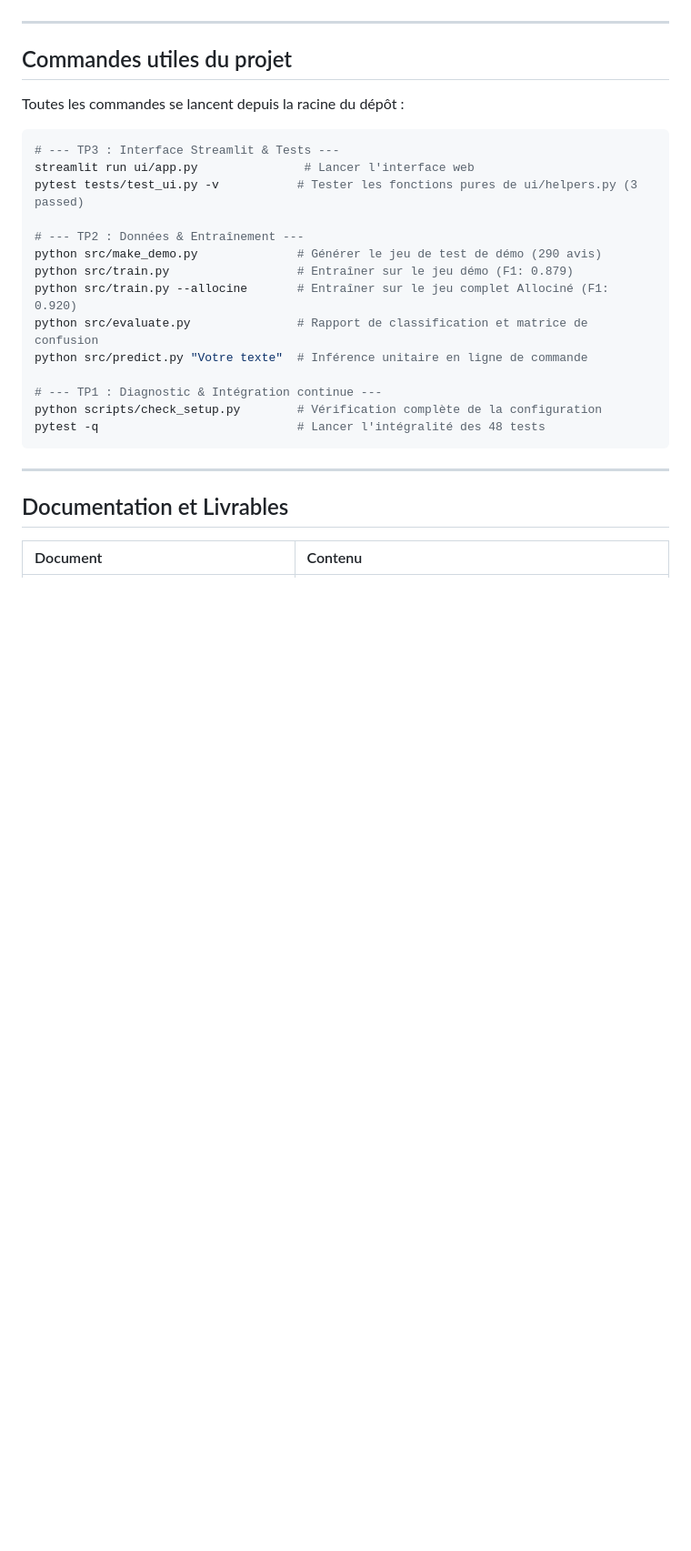
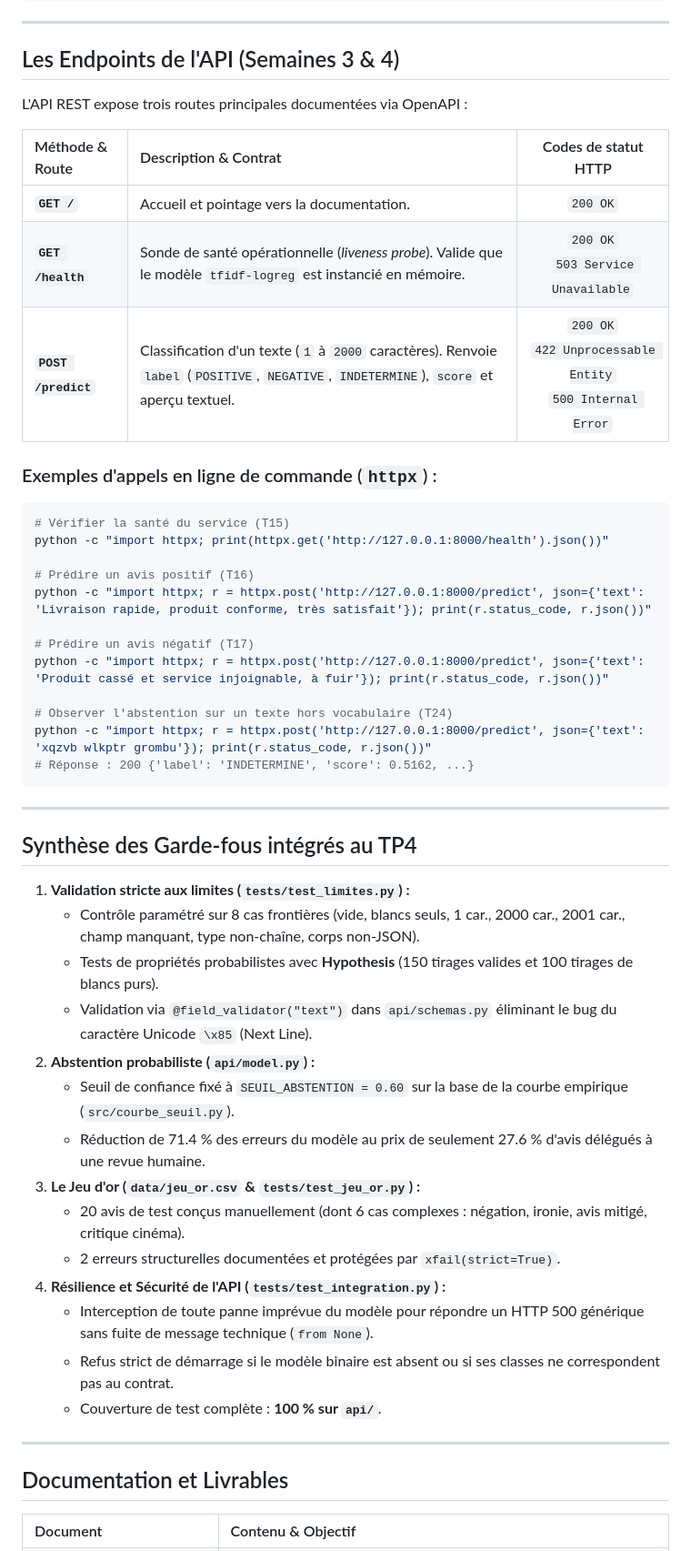
Before and after one commit to HibaAyatallah/Hiba_Ayatallah---Manal_Wassila, a Markdown page: README.md, the part around one of its changes. Shown at 91% size. Rendered like a GitHub page; blank space fills up the shorter version.

````diff
--- a/README.md
+++ b/README.md
@@ -54,30 +65,55 @@ L'application web Streamlit propose trois onglets conçus pour l'équipe relatio
 
 ---
 
-## Commandes utiles du projet
+## Les Endpoints de l'API (Semaines 3 & 4)
 
-Toutes les commandes se lancent depuis la racine du dépôt :
+L'API REST expose trois routes principales documentées via OpenAPI :
+
+| Méthode & Route | Description & Contrat | Codes de statut HTTP |
+| :--- | :--- | :---: |
+| **`GET /`** | Accueil et pointage vers la documentation. | `200 OK` |
+| **`GET /health`** | Sonde de santé opérationnelle (*liveness probe*). Valide que le modèle `tfidf-logreg` est instancié en mémoire. | `200 OK`<br>`503 Service Unavailable` |
+| **`POST /predict`** | Classification d'un texte (`1` à `2000` caractères). Renvoie `label` (`POSITIVE`, `NEGATIVE`, `INDETERMINE`), `score` et aperçu textuel. | `200 OK`<br>`422 Unprocessable Entity`<br>`500 Internal Error` |
+
+### Exemples d'appels en ligne de commande (`httpx`) :
 
 ```bash
-# --- TP3 : Interface Streamlit & Tests ---
-streamlit run ui/app.py               # Lancer l'interface web
-pytest tests/test_ui.py -v           # Tester les fonctions pures de ui/helpers.py (3 passed)
+# Vérifier la santé du service (T15)
+python -c "import httpx; print(httpx.get('http://127.0.0.1:8000/health').json())"
 
-# --- TP2 : Données & Entraînement ---
-python src/make_demo.py              # Générer le jeu de test de démo (290 avis)
-python src/train.py                  # Entraîner sur le jeu démo (F1: 0.879)
-python src/train.py --allocine       # Entraîner sur le jeu complet Allociné (F1: 0.920)
-python src/evaluate.py               # Rapport de classification et matrice de confusion
-python src/predict.py "Votre texte"  # Inférence unitaire en ligne de commande
+# Prédire un avis positif (T16)
+python -c "import httpx; r = httpx.post('http://127.0.0.1:8000/predict', json={'text': 'Livraison rapide, produit conforme, très satisfait'}); print(r.status_code, r.json())"
 
-# --- TP1 : Diagnostic & Intégration continue ---
-python scripts/check_setup.py        # Vérification complète de la configuration
-pytest -q                            # Lancer l'intégralité des 48 tests
+# Prédire un avis négatif (T17)
+python -c "import httpx; r = httpx.post('http://127.0.0.1:8000/predict', json={'text': 'Produit cassé et service injoignable, à fuir'}); print(r.status_code, r.json())"
+
+# Observer l'abstention sur un texte hors vocabulaire (T24)
+python -c "import httpx; r = httpx.post('http://127.0.0.1:8000/predict', json={'text': 'xqzvb wlkptr grombu'}); print(r.status_code, r.json())"
+# Réponse : 200 {'label': 'INDETERMINE', 'score': 0.5162, ...}
 ```
+
+---
+
+## Synthèse des Garde-fous intégrés au TP4
+
+1. **Validation stricte aux limites (`tests/test_limites.py`) :**
+   - Contrôle paramétré sur 8 cas frontières (vide, blancs seuls, 1 car., 2000 car., 2001 car., champ manquant, type non-chaîne, corps non-JSON).
+   - Tests de propriétés probabilistes avec **Hypothesis** (150 tirages valides et 100 tirages de blancs purs).
+   - Validation via `@field_validator("text")` dans `api/schemas.py` éliminant le bug du caractère Unicode `\x85` (Next Line).
+2. **Abstention probabiliste (`api/model.py`) :**
+   - Seuil de confiance fixé à `SEUIL_ABSTENTION = 0.60` sur la base de la courbe empirique (`src/courbe_seuil.py`).
+   - Réduction de 71.4 % des erreurs du modèle au prix de seulement 27.6 % d'avis délégués à une revue humaine.
+3. **Le Jeu d'or (`data/jeu_or.csv` & `tests/test_jeu_or.py`) :**
+   - 20 avis de test conçus manuellement (dont 6 cas complexes : négation, ironie, avis mitigé, critique cinéma).
+   - 2 erreurs structurelles documentées et protégées par `xfail(strict=True)`.
+4. **Résilience et Sécurité de l'API (`tests/test_integration.py`) :**
+   - Interception de toute panne imprévue du modèle pour répondre un HTTP 500 générique sans fuite de message technique (`from None`).
+   - Refus strict de démarrage si le modèle binaire est absent ou si ses classes ne correspondent pas au contrat.
+   - Couverture de test complète : **100 % sur `api/`**.
 
 ---
 
 ## Documentation et Livrables
 
-| Document | Contenu |
+| Document | Contenu & Objectif |
 | :--- | :--- |
````
Also changed, not shown: other parts of README.md (+93 -73 lines), Resume/RESUME_TP4.md (added, +232 -0 lines).
